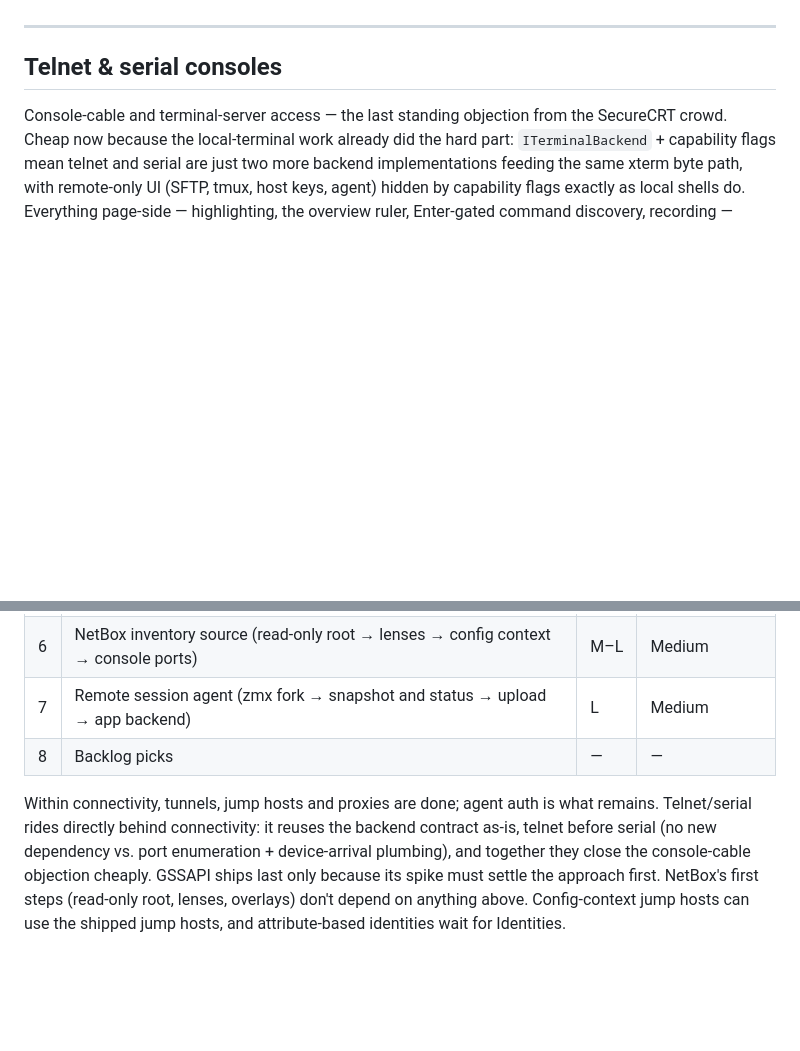
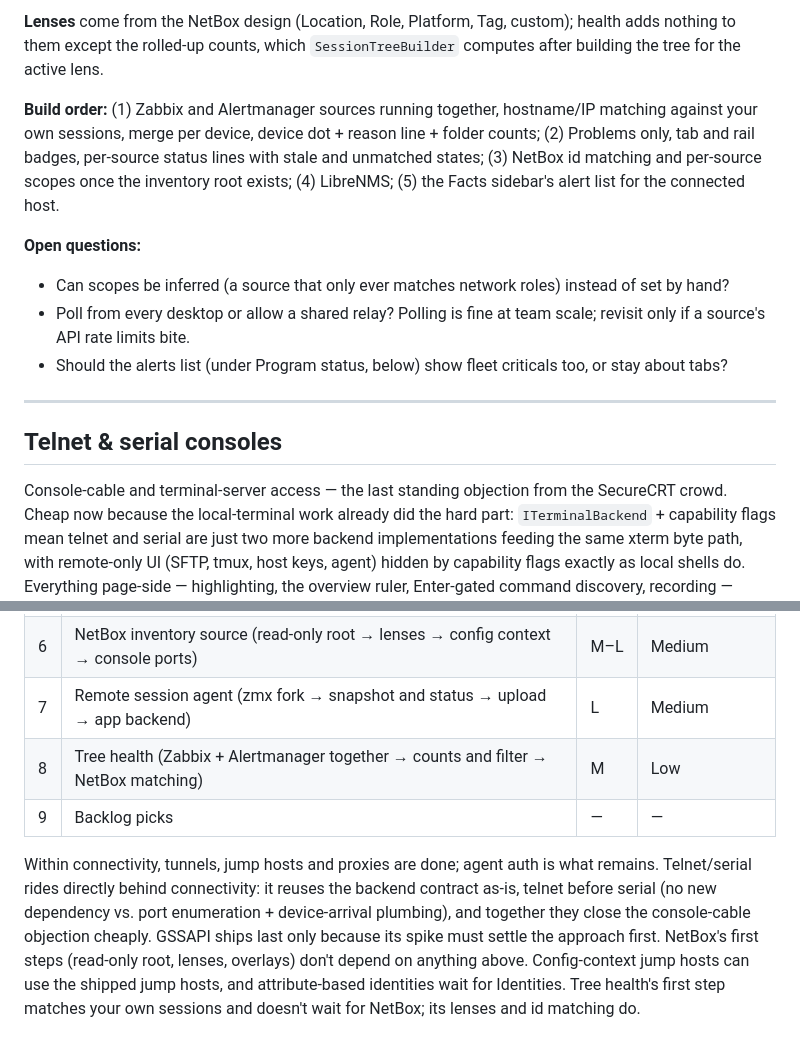
Before and after one commit to bpbp-boop/resesh, a Markdown page: ROADMAP.md, 2 parts joined by grey strips. Drawn GitHub-style; blank space fills up the shorter version.

```diff
--- a/ROADMAP.md
+++ b/ROADMAP.md
@@ -285,3 +359,20 @@ interface. Nautobot's API is close to NetBox's, and Ansible inventory or CSV cou
+**Lenses** come from the NetBox design (Location, Role, Platform, Tag, custom); health
+adds nothing to them except the rolled-up counts, which `SessionTreeBuilder` computes
+after building the tree for the active lens.
+
+**Build order:** (1) Zabbix and Alertmanager sources running together, hostname/IP
+matching against your own sessions, merge per device, device dot + reason line + folder
+counts; (2) Problems only, tab and rail badges, per-source status lines with stale and
+unmatched states; (3) NetBox id matching and per-source scopes once the inventory root
+exists; (4) LibreNMS; (5) the Facts sidebar's alert list for the connected host.
+
+**Open questions:**
+- Can scopes be inferred (a source that only ever matches network roles) instead of set
+  by hand?
+- Poll from every desktop or allow a shared relay? Polling is fine at team scale; revisit
+  only if a source's API rate limits bite.
+- Should the alerts list (under Program status, below) show fleet criticals too, or stay
+  about tabs?
 
 ---
 
@@ -782,7 +873,8 @@ have `synchronize-panes` if they truly want it.
 | 5 | GSSAPI productization (path chosen by spike) | M | Depends on spike |
 | 6 | NetBox inventory source (read-only root → lenses → config context → console ports) | M–L | Medium |
 | 7 | Remote session agent (zmx fork → snapshot and status → upload → app backend) | L | Medium |
-| 8 | Backlog picks | — | — |
+| 8 | Tree health (Zabbix + Alertmanager together → counts and filter → NetBox matching) | M | Low |
+| 9 | Backlog picks | — | — |
 
 Within connectivity, tunnels, jump hosts and proxies are done; agent auth is what remains.
 Telnet/serial rides directly behind connectivity:
@@ -791,4 +883,5 @@ enumeration + device-arrival plumbing), and together they close the console-cabl
 cheaply. GSSAPI ships last only because its spike must settle the approach first.
 NetBox's first steps (read-only root, lenses, overlays) don't depend on anything above.
 Config-context jump hosts can use the shipped jump hosts, and attribute-based identities wait for
-Identities.
+Identities. Tree health's first step matches your own sessions and doesn't wait for NetBox;
+its lenses and id matching do.
```
Also changed, not shown: other parts of ROADMAP.md (+74 -0 lines).
